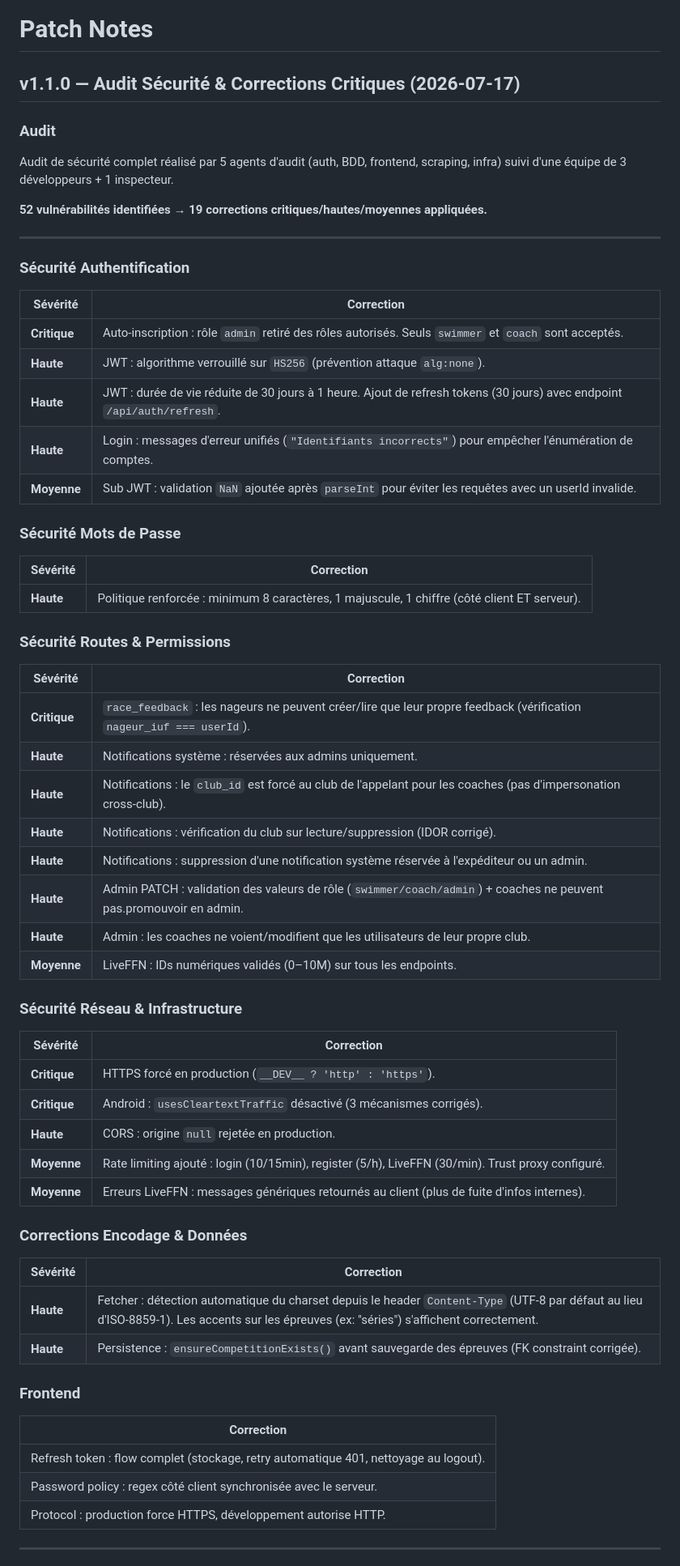
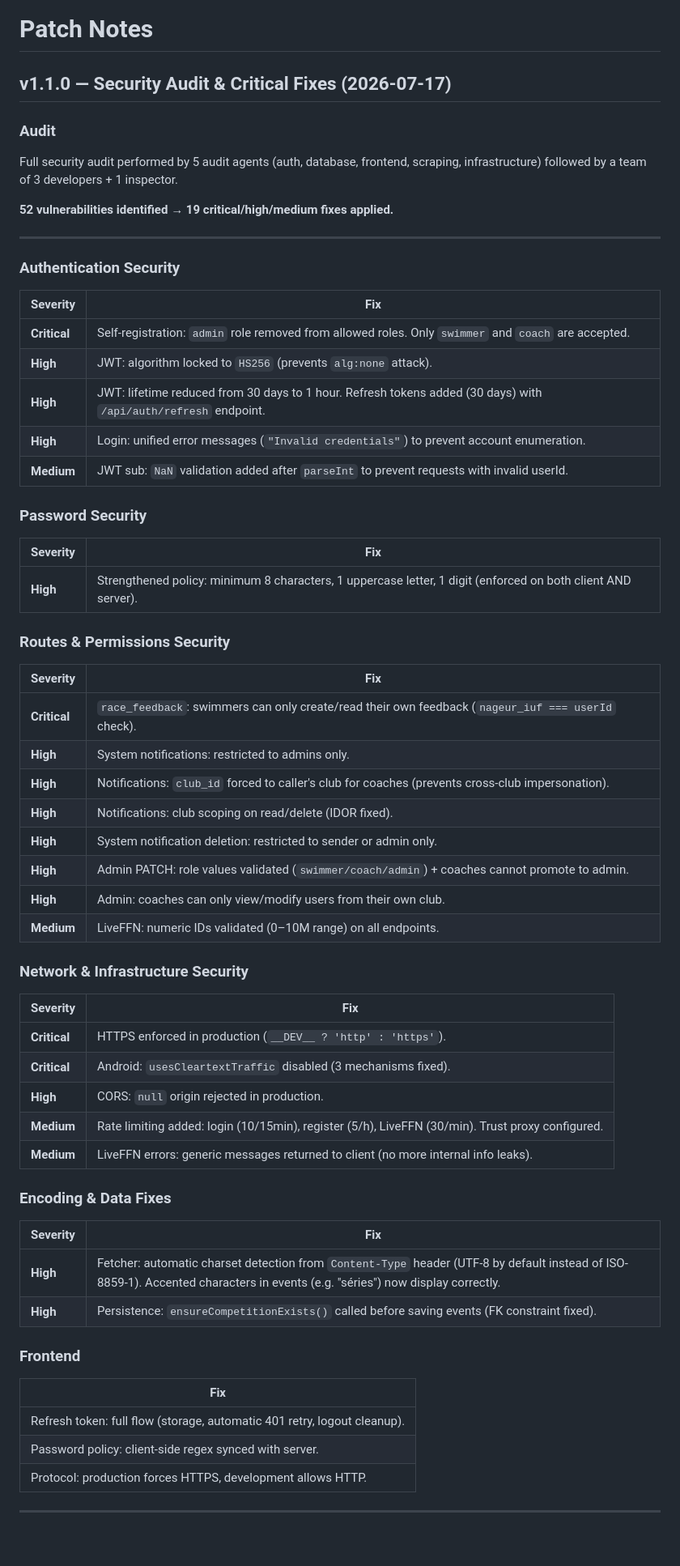
Before and after one commit to Darcknok/Bancalais, a Markdown page: PATCHNOTES.md, the part around one of its changes. Shown at 81% size. Drawn GitHub-style; blank space fills up the shorter version.

Commit message:
docs: translate patchnotes to English

```diff
--- a/PATCHNOTES.md
+++ b/PATCHNOTES.md
@@ -1,67 +1,67 @@
 # Patch Notes
 
-## v1.1.0 — Audit Sécurité & Corrections Critiques (2026-07-17)
+## v1.1.0 — Security Audit & Critical Fixes (2026-07-17)
 
 ### Audit
-Audit de sécurité complet réalisé par 5 agents d'audit (auth, BDD, frontend, scraping, infra) suivi d'une équipe de 3 développeurs + 1 inspecteur.
+Full security audit performed by 5 audit agents (auth, database, frontend, scraping, infrastructure) followed by a team of 3 developers + 1 inspector.
 
-**52 vulnérabilités identifiées → 19 corrections critiques/hautes/moyennes appliquées.**
+**52 vulnerabilities identified → 19 critical/high/medium fixes applied.**
 
 ---
 
-### Sécurité Authentification
+### Authentication Security
 
-| Sévérité | Correction |
-|----------|------------|
-| **Critique** | Auto-inscription : rôle `admin` retiré des rôles autorisés. Seuls `swimmer` et `coach` sont acceptés. |
-| **Haute** | JWT : algorithme verrouillé sur `HS256` (prévention attaque `alg:none`). |
-| **Haute** | JWT : durée de vie réduite de 30 jours à 1 heure. Ajout de refresh tokens (30 jours) avec endpoint `/api/auth/refresh`. |
-| **Haute** | Login : messages d'erreur unifiés (`"Identifiants incorrects"`) pour empêcher l'énumération de comptes. |
-| **Moyenne** | Sub JWT : validation `NaN` ajoutée après `parseInt` pour éviter les requêtes avec un userId invalide. |
+| Severity | Fix |
+|----------|-----|
+| **Critical** | Self-registration: `admin` role removed from allowed roles. Only `swimmer` and `coach` are accepted. |
+| **High** | JWT: algorithm locked to `HS256` (prevents `alg:none` attack). |
+| **High** | JWT: lifetime reduced from 30 days to 1 hour. Refresh tokens added (30 days) with `/api/auth/refresh` endpoint. |
+| **High** | Login: unified error messages (`"Invalid credentials"`) to prevent account enumeration. |
+| **Medium** | JWT sub: `NaN` validation added after `parseInt` to prevent requests with invalid userId. |
 
-### Sécurité Mots de Passe
+### Password Security
 
-| Sévérité | Correction |
-|----------|------------|
-| **Haute** | Politique renforcée : minimum 8 caractères, 1 majuscule, 1 chiffre (côté client ET serveur). |
+| Severity | Fix |
+|----------|-----|
+| **High** | Strengthened policy: minimum 8 characters, 1 uppercase letter, 1 digit (enforced on both client AND server). |
 
-### Sécurité Routes & Permissions
+### Routes & Permissions Security
 
-| Sévérité | Correction |
-|----------|------------|
-| **Critique** | `race_feedback` : les nageurs ne peuvent créer/lire que leur propre feedback (vérification `nageur_iuf === userId`). |
-| **Haute** | Notifications système : réservées aux admins uniquement. |
-| **Haute** | Notifications : le `club_id` est forcé au club de l'appelant pour les coaches (pas d'impersonation cross-club). |
-| **Haute** | Notifications : vérification du club sur lecture/suppression (IDOR corrigé). |
-| **Haute** | Notifications : suppression d'une notification système réservée à l'expéditeur ou un admin. |
-| **Haute** | Admin PATCH : validation des valeurs de rôle (`swimmer/coach/admin`) + coaches ne peuvent pas.promouvoir en admin. |
-| **Haute** | Admin : les coaches ne voient/modifient que les utilisateurs de leur propre club. |
-| **Moyenne** | LiveFFN : IDs numériques validés (0–10M) sur tous les endpoints. |
+| Severity | Fix |
+|----------|-----|
+| **Critical** | `race_feedback`: swimmers can only create/read their own feedback (`nageur_iuf === userId` check). |
+| **High** | System notifications: restricted to admins only. |
+| **High** | Notifications: `club_id` forced to caller's club for coaches (prevents cross-club impersonation). |
+| **High** | Notifications: club scoping on read/delete (IDOR fixed). |
+| **High** | System notification deletion: restricted to sender or admin only. |
+| **High** | Admin PATCH: role values validated (`swimmer/coach/admin`) + coaches cannot promote to admin. |
+| **High** | Admin: coaches can only view/modify users from their own club. |
+| **Medium** | LiveFFN: numeric IDs validated (0–10M range) on all endpoints. |
 
-### Sécurité Réseau & Infrastructure
+### Network & Infrastructure Security
 
-| Sévérité | Correction |
-|----------|------------|
-| **Critique** | HTTPS forcé en production (`__DEV__ ? 'http' : 'https'`). |
-| **Critique** | Android : `usesCleartextTraffic` désactivé (3 mécanismes corrigés). |
-| **Haute** | CORS : origine `null` rejetée en production. |
-| **Moyenne** | Rate limiting ajouté : login (10/15min), register (5/h), LiveFFN (30/min). Trust proxy configuré. |
-| **Moyenne** | Erreurs LiveFFN : messages génériques retournés au client (plus de fuite d'infos internes). |
+| Severity | Fix |
+|----------|-----|
+| **Critical** | HTTPS enforced in production (`__DEV__ ? 'http' : 'https'`). |
+| **Critical** | Android: `usesCleartextTraffic` disabled (3 mechanisms fixed). |
+| **High** | CORS: `null` origin rejected in production. |
+| **Medium** | Rate limiting added: login (10/15min), register (5/h), LiveFFN (30/min). Trust proxy configured. |
+| **Medium** | LiveFFN errors: generic messages returned to client (no more internal info leaks). |
 
-### Corrections Encodage & Données
+### Encoding & Data Fixes
 
-| Sévérité | Correction |
-|----------|------------|
-| **Haute** | Fetcher : détection automatique du charset depuis le header `Content-Type` (UTF-8 par défaut au lieu d'ISO-8859-1). Les accents sur les épreuves (ex: "séries") s'affichent correctement. |
-| **Haute** | Persistence : `ensureCompetitionExists()` avant sauvegarde des épreuves (FK constraint corrigée). |
+| Severity | Fix |
+|----------|-----|
+| **High** | Fetcher: automatic charset detection from `Content-Type` header (UTF-8 by default instead of ISO-8859-1). Accented characters in events (e.g. "séries") now display correctly. |
+| **High** | Persistence: `ensureCompetitionExists()` called before saving events (FK constraint fixed). |
 
 ### Frontend
 
-| Correction |
-|------------|
-| Refresh token : flow complet (stockage, retry automatique 401, nettoyage au logout). |
-| Password policy : regex côté client synchronisée avec le serveur. |
-| Protocol : production force HTTPS, développement autorise HTTP. |
+| Fix |
+|-----|
+| Refresh token: full flow (storage, automatic 401 retry, logout cleanup). |
+| Password policy: client-side regex synced with server. |
+| Protocol: production forces HTTPS, development allows HTTP. |
 
 ---
 
```
Also changed, not shown: other parts of PATCHNOTES.md (+4 -4 lines).
